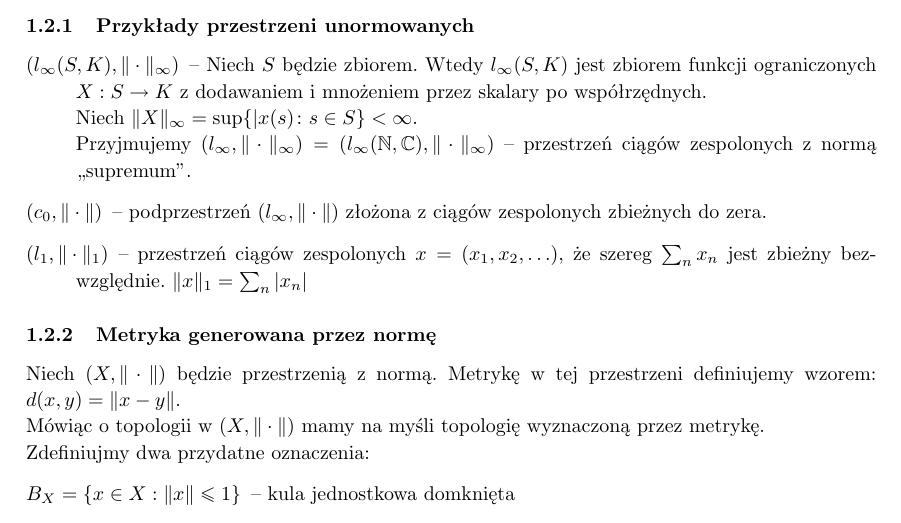
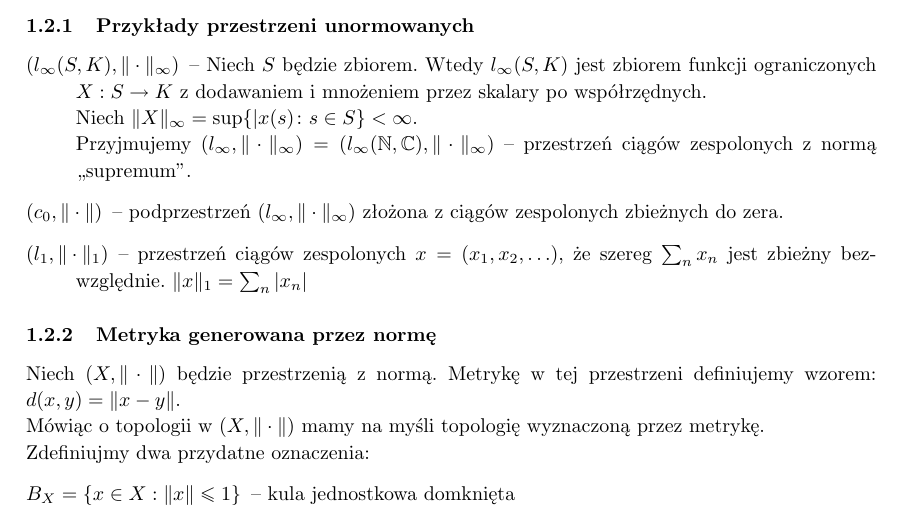
Before and after one commit to Czaki/af, a LaTeX document (af.tex): part of page 2 of 6, cut so that both start at the same text. Compiled offline with pdfLaTeX.

Commit message:
Poprawka w przykładach przestrzeni

```diff
--- a/af.tex
+++ b/af.tex
@@ -94,7 +94,7 @@ $(X,\|\cdot\|)$ -- przestrzeń unormowana to przestrzeń liniowa nad $X$ z~norm
 		Niech $\|X\|_\infty = \sup \{|x(s)\colon s\in S\} < \infty$.\\
 		Przyjmujemy $(l_\infty, \|\cdot\|_\infty) = ( l_\infty(\N,\C), \|\cdot\|_\infty )$
 		-- przestrzeń ciągów zespolonych z~normą ,,supremum''.
-	  \item[$(c_0, \|\cdot\|)$] -- podprzestrzeń $(l_\infty, \|\cdot \| )$ złożona z~ciągów zespolonych zbieżnych do zera.
+	  \item[$(c_0, \|\cdot\|)$] -- podprzestrzeń $(l_\infty, \|\cdot \|_\infty )$ złożona z~ciągów zespolonych zbieżnych do zera.
 	  \item[$(l_1, \|\cdot\|_1)$] -- przestrzeń ciągów zespolonych $x= (x_1,x_2,\ldots)$, że szereg $\sum_n x _n$ jest zbieżny
 		bezwzględnie. $\|x\| _1 = \sum_n |x_n|$
 \end{description}
```
